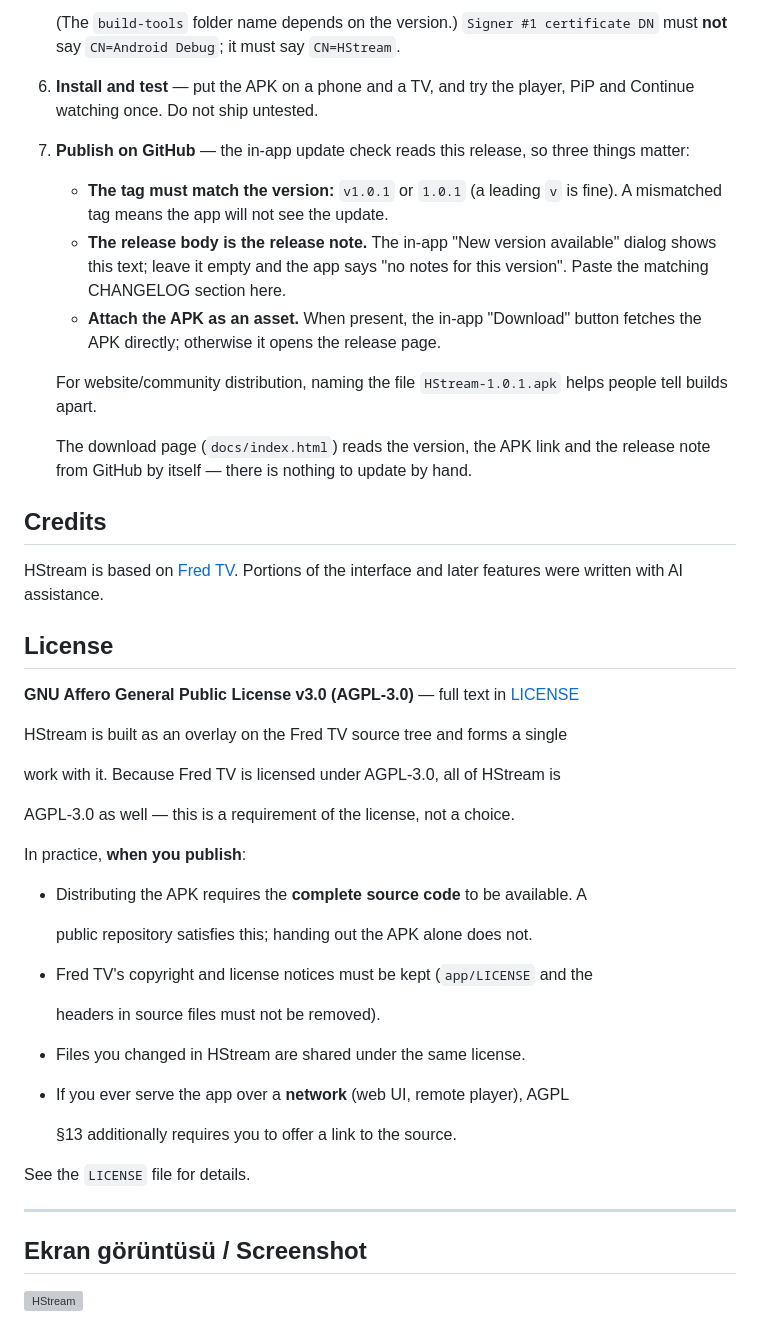
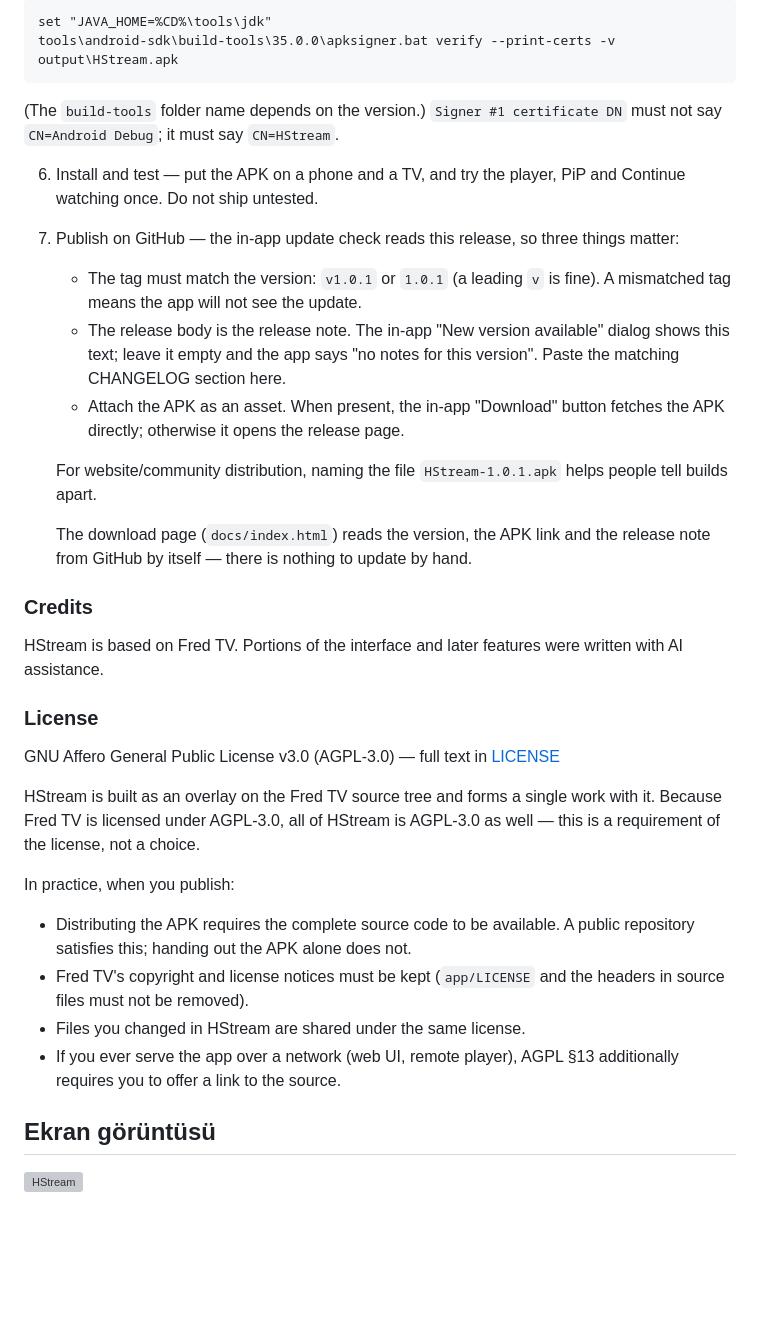
Before and after one commit to BerkeHazar/HStream, a Markdown page: README.md, the part around one of its changes. GitHub-like rendering; blank space fills up the shorter version; grey boxes are pictures that could not be loaded.

````diff
--- a/README.md
+++ b/README.md
@@ -477,56 +337,40 @@ edited by hand.
 
-   (The `build-tools` folder name depends on the version.) `Signer #1
-   certificate DN` must **not** say `CN=Android Debug`; it must say `CN=HStream`.
-6. **Install and test** — put the APK on a phone and a TV, and try the player,
-   PiP and Continue watching once. Do not ship untested.
-7. **Publish on GitHub** — the in-app update check reads this release, so three
-   things matter:
+```bat
+set "JAVA_HOME=%CD%\tools\jdk"
+tools\android-sdk\build-tools\35.0.0\apksigner.bat verify --print-certs -v output\HStream.apk
+```
 
-   - **The tag must match the version:** `v1.0.1` or `1.0.1` (a leading `v` is
-     fine). A mismatched tag means the app will not see the update.
-   - **The release body is the release note.** The in-app "New version
-     available" dialog shows this text; leave it empty and the app says "no
-     notes for this version". Paste the matching CHANGELOG section here.
-   - **Attach the APK as an asset.** When present, the in-app "Download" button
-     fetches the APK directly; otherwise it opens the release page.
+(The `build-tools` folder name depends on the version.) `Signer #1 certificate DN` must not say `CN=Android Debug`; it must say `CN=HStream`.
 
-   For website/community distribution, naming the file `HStream-1.0.1.apk`
-   helps people tell builds apart.
+6. Install and test — put the APK on a phone and a TV, and try the player, PiP and Continue watching once. Do not ship untested.
 
-   The download page (`docs/index.html`) reads the version, the APK link and the
-   release note from GitHub by itself — there is nothing to update by hand.
+7. Publish on GitHub — the in-app update check reads this release, so three things matter:
 
-## Credits
+   - The tag must match the version: `v1.0.1` or `1.0.1` (a leading `v` is fine). A mismatched tag means the app will not see the update.
+   - The release body is the release note. The in-app "New version available" dialog shows this text; leave it empty and the app says "no notes for this version". Paste the matching CHANGELOG section here.
+   - Attach the APK as an asset. When present, the in-app "Download" button fetches the APK directly; otherwise it opens the release page.
 
-HStream is based on [Fred TV](https://github.com/Fredolx/fred-tv-mobile). Portions of the interface and later features were written with AI assistance.
+   For website/community distribution, naming the file `HStream-1.0.1.apk` helps people tell builds apart.
 
-## License
+   The download page (`docs/index.html`) reads the version, the APK link and the release note from GitHub by itself — there is nothing to update by hand.
 
-**GNU Affero General Public License v3.0 (AGPL-3.0)** — full text in [LICENSE](LICENSE)
+### Credits
 
-HStream is built as an overlay on the Fred TV source tree and forms a single
+HStream is based on Fred TV. Portions of the interface and later features were written with AI assistance.
 
-work with it. Because Fred TV is licensed under AGPL-3.0, all of HStream is
+### License
 
-AGPL-3.0 as well — this is a requirement of the license, not a choice.
+GNU Affero General Public License v3.0 (AGPL-3.0) — full text in [LICENSE](LICENSE)
 
-In practice, **when you publish**:
+HStream is built as an overlay on the Fred TV source tree and forms a single work with it. Because Fred TV is licensed under AGPL-3.0, all of HStream is AGPL-3.0 as well — this is a requirement of the license, not a choice.
 
-- Distributing the APK requires the **complete source code** to be available. A
+In practice, when you publish:
 
-  public repository satisfies this; handing out the APK alone does not.
-- Fred TV's copyright and license notices must be kept (`app/LICENSE` and the
+- Distributing the APK requires the complete source code to be available. A public repository satisfies this; handing out the APK alone does not.
+- Fred TV's copyright and license notices must be kept (`app/LICENSE` and the headers in source files must not be removed).
+- Files you changed in HStream are shared under the same license.
+- If you ever serve the app over a network (web UI, remote player), AGPL §13 additionally requires you to offer a link to the source.
 
-  headers in source files must not be removed).
-- Files you changed in HStream are shared under the same license.
-- If you ever serve the app over a **network** (web UI, remote player), AGPL
-
-  §13 additionally requires you to offer a link to the source.
-
-See the `LICENSE` file for details.
-
----
-
-## Ekran görüntüsü / Screenshot
+## Ekran görüntüsü
 
 ![HStream](docs/screenshots/hub.png)
````
Also changed, not shown: other parts of README.md (+132 -272 lines).
